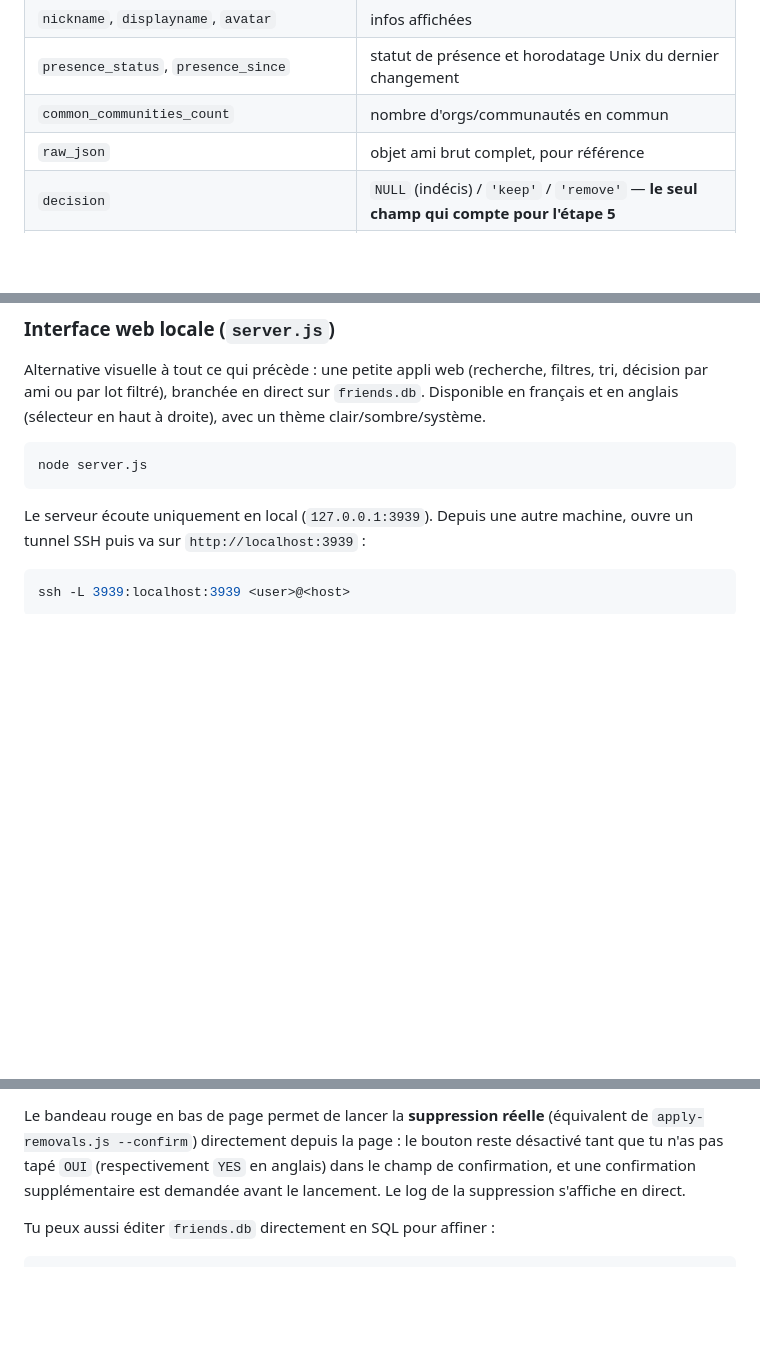
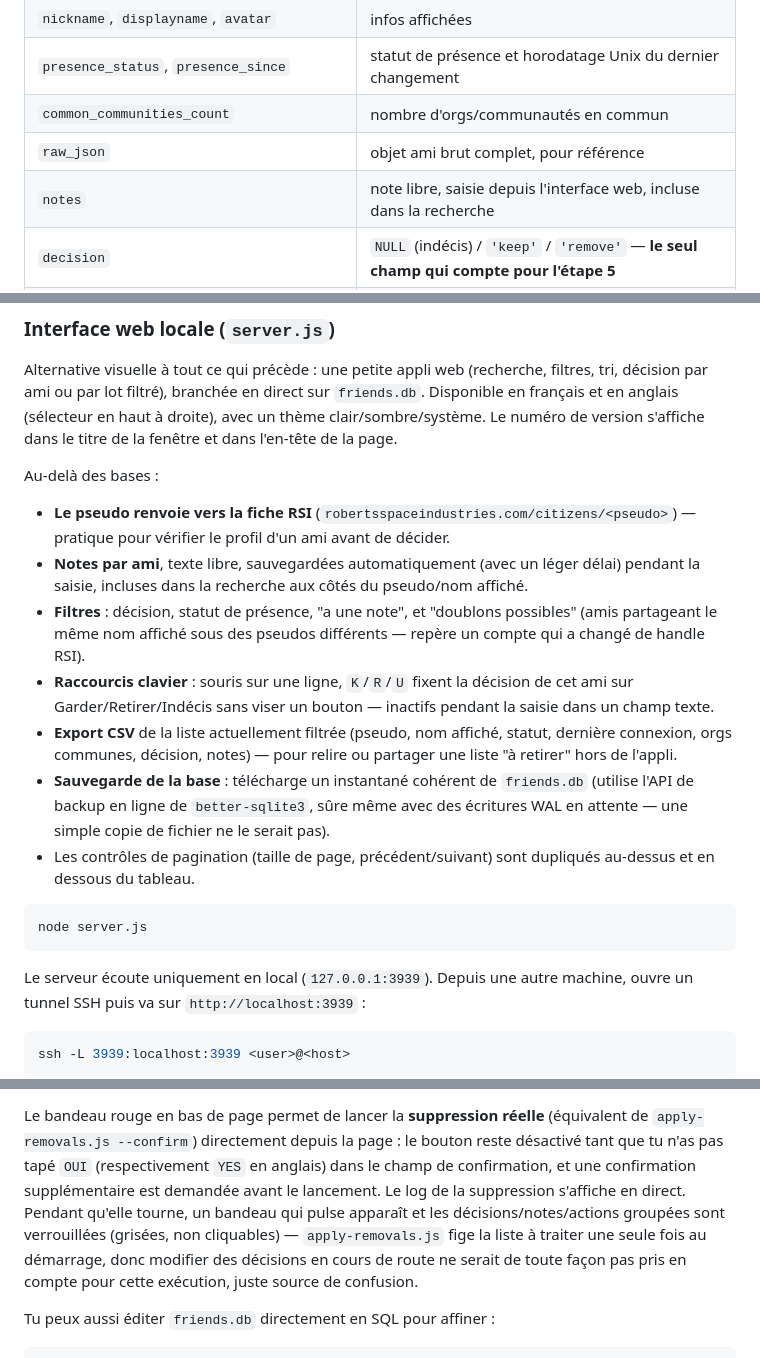
Before and after one commit to Narween/sc-friends, a Markdown page: README.fr.md, 3 parts joined by grey strips. Drawn GitHub-style; blank space fills up the shorter version.

Commit message:
Document notes, RSI link, filters, CSV export, backup, shortcuts, busy lock

````diff
--- a/README.fr.md
+++ b/README.fr.md
@@ -95,6 +95,7 @@ Schéma de la table `friends` :
 | `presence_status`, `presence_since` | statut de présence et horodatage Unix du dernier changement |
 | `common_communities_count` | nombre d'orgs/communautés en commun |
 | `raw_json` | objet ami brut complet, pour référence |
+| `notes` | note libre, saisie depuis l'interface web, incluse dans la recherche |
 | `decision` | `NULL` (indécis) / `'keep'` / `'remove'` — **le seul champ qui compte pour l'étape 5** |
 | `decided_at`, `applied_at`, `apply_success`, `apply_response` | traçabilité |
 
@@ -118,7 +119,31 @@ node mark-candidates.js --keep <id>             # force un ami précis en 'keep'
 Alternative visuelle à tout ce qui précède : une petite appli web (recherche,
 filtres, tri, décision par ami ou par lot filtré), branchée en direct sur
 `friends.db`. Disponible en français et en anglais (sélecteur en haut à
-droite), avec un thème clair/sombre/système.
+droite), avec un thème clair/sombre/système. Le numéro de version s'affiche
+dans le titre de la fenêtre et dans l'en-tête de la page.
+
+Au-delà des bases :
+- **Le pseudo renvoie vers la fiche RSI**
+  (`robertsspaceindustries.com/citizens/<pseudo>`) — pratique pour vérifier
+  le profil d'un ami avant de décider.
+- **Notes par ami**, texte libre, sauvegardées automatiquement (avec un
+  léger délai) pendant la saisie, incluses dans la recherche aux côtés du
+  pseudo/nom affiché.
+- **Filtres** : décision, statut de présence, "a une note", et "doublons
+  possibles" (amis partageant le même nom affiché sous des pseudos
+  différents — repère un compte qui a changé de handle RSI).
+- **Raccourcis clavier** : souris sur une ligne, `K`/`R`/`U` fixent la
+  décision de cet ami sur Garder/Retirer/Indécis sans viser un bouton —
+  inactifs pendant la saisie dans un champ texte.
+- **Export CSV** de la liste actuellement filtrée (pseudo, nom affiché,
+  statut, dernière connexion, orgs communes, décision, notes) — pour relire
+  ou partager une liste "à retirer" hors de l'appli.
+- **Sauvegarde de la base** : télécharge un instantané cohérent de
+  `friends.db` (utilise l'API de backup en ligne de `better-sqlite3`, sûre
+  même avec des écritures WAL en attente — une simple copie de fichier ne le
+  serait pas).
+- Les contrôles de pagination (taille de page, précédent/suivant) sont
+  dupliqués au-dessus et en dessous du tableau.
 
 ```bash
 node server.js
@@ -143,7 +168,11 @@ Le bandeau rouge en bas de page permet de lancer la **suppression réelle**
 le bouton reste désactivé tant que tu n'as pas tapé `OUI` (respectivement
 `YES` en anglais) dans le champ de confirmation, et une confirmation
 supplémentaire est demandée avant le lancement. Le log de la suppression
-s'affiche en direct.
+s'affiche en direct. Pendant qu'elle tourne, un bandeau qui pulse apparaît
+et les décisions/notes/actions groupées sont verrouillées (grisées, non
+cliquables) — `apply-removals.js` fige la liste à traiter une seule fois au
+démarrage, donc modifier des décisions en cours de route ne serait de toute
+façon pas pris en compte pour cette exécution, juste source de confusion.
 
 Tu peux aussi éditer `friends.db` directement en SQL pour affiner :
 
````
Also changed, not shown: README.md (+29 -2 lines).
